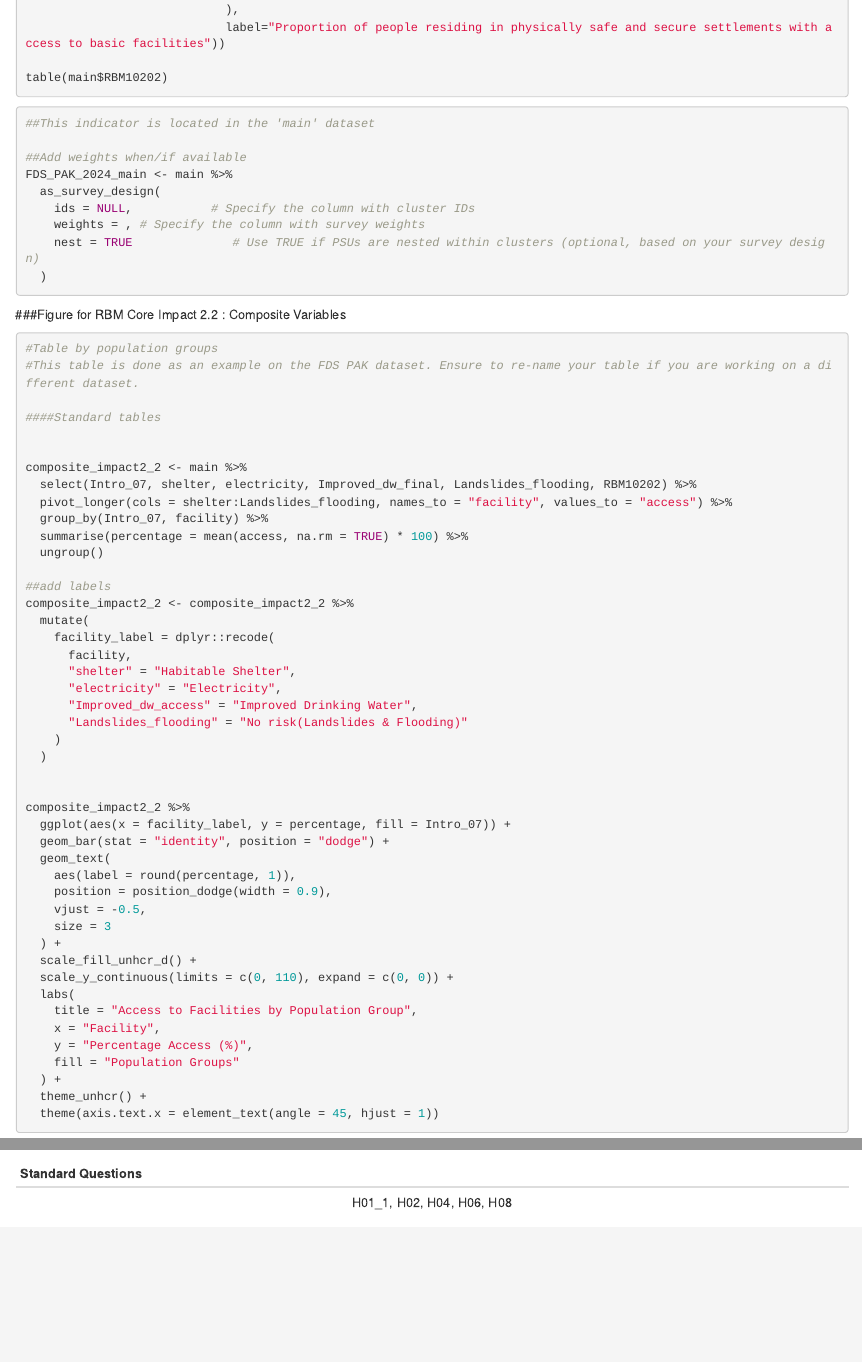
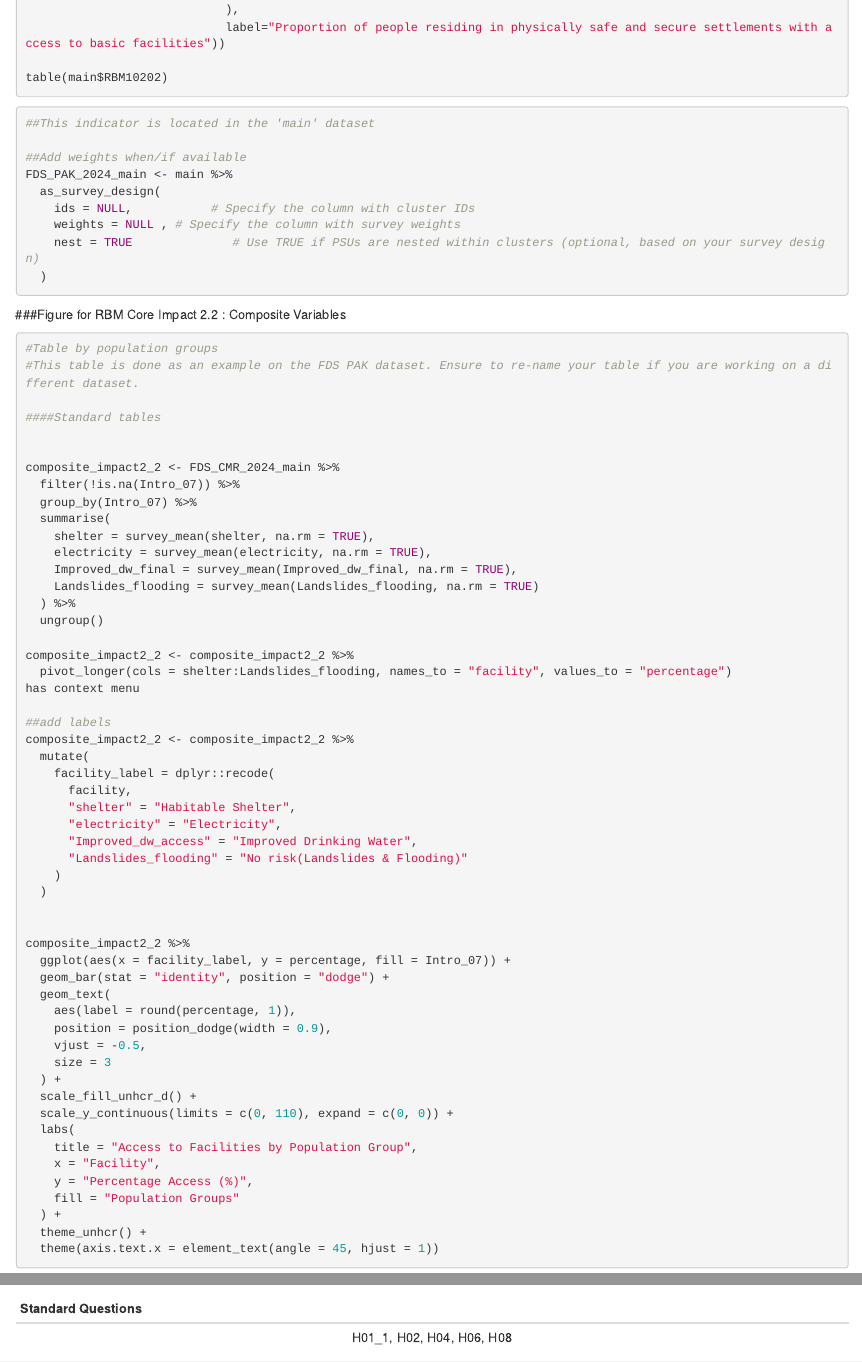
Before and after one commit to UNHCR-GlobalSurveyTeam/FDS_RBM_Indicators, an R Markdown document (FDS_RBM_Indicator_calculations.Rmd): the page in a window 1100 px wide, from 4570 px down, and a second part further down, joined at a grey line. Rendered offline with R 4.5, knitr and Pandoc, with nearby package versions; drawn as R Markdown's standard HTML page in place of the format the file asks for.

Commit message:
Small correction in the table for composite_imapct2_2

````diff
--- a/FDS_RBM_Indicator_calculations.Rmd
+++ b/FDS_RBM_Indicator_calculations.Rmd
@@ -452,7 +452,7 @@ table(main$RBM10202)
 FDS_PAK_2024_main <- main %>%
   as_survey_design(
     ids = NULL,           # Specify the column with cluster IDs
-    weights = , # Specify the column with survey weights
+    weights = NULL , # Specify the column with survey weights
     nest = TRUE              # Use TRUE if PSUs are nested within clusters (optional, based on your survey design)
   )
 ```
@@ -467,12 +467,20 @@ FDS_PAK_2024_main <- main %>%
 ####Standard tables
 
 
-composite_impact2_2 <- main %>%
-  select(Intro_07, shelter, electricity, Improved_dw_final, Landslides_flooding, RBM10202) %>%
-  pivot_longer(cols = shelter:Landslides_flooding, names_to = "facility", values_to = "access") %>%
-  group_by(Intro_07, facility) %>%
-  summarise(percentage = mean(access, na.rm = TRUE) * 100) %>%
+composite_impact2_2 <- FDS_CMR_2024_main %>%
+  filter(!is.na(Intro_07)) %>%
+  group_by(Intro_07) %>%
+  summarise(
+    shelter = survey_mean(shelter, na.rm = TRUE),
+    electricity = survey_mean(electricity, na.rm = TRUE),
+    Improved_dw_final = survey_mean(Improved_dw_final, na.rm = TRUE),
+    Landslides_flooding = survey_mean(Landslides_flooding, na.rm = TRUE)
+  ) %>%
   ungroup()
+
+composite_impact2_2 <- composite_impact2_2 %>%
+  pivot_longer(cols = shelter:Landslides_flooding, names_to = "facility", values_to = "percentage")
+has context menu
 
 ##add labels
 composite_impact2_2 <- composite_impact2_2 %>%
````
